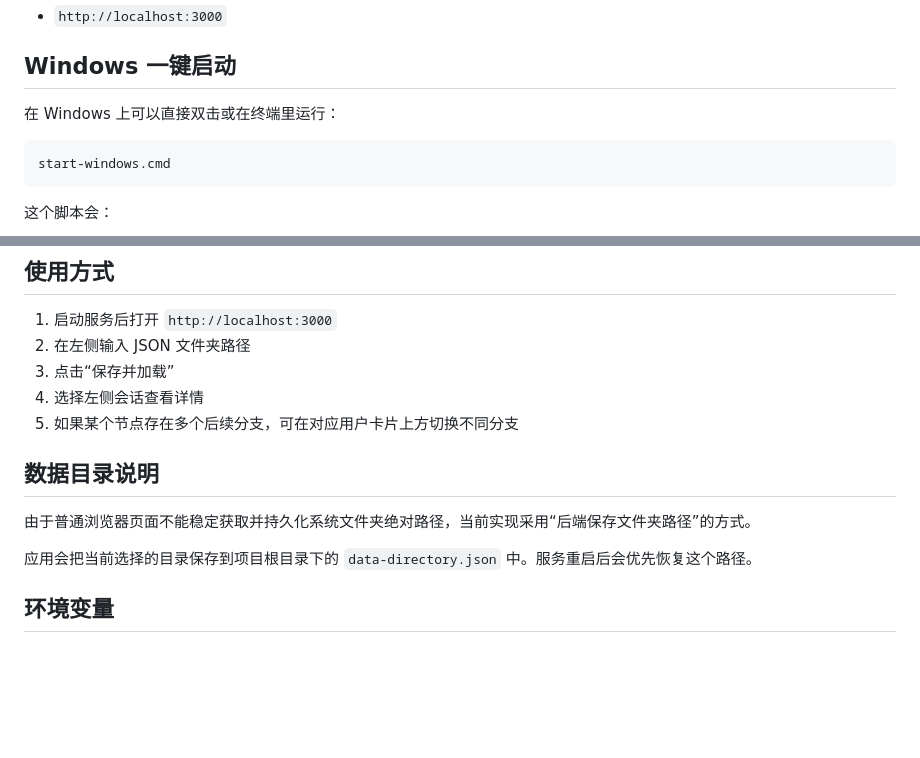
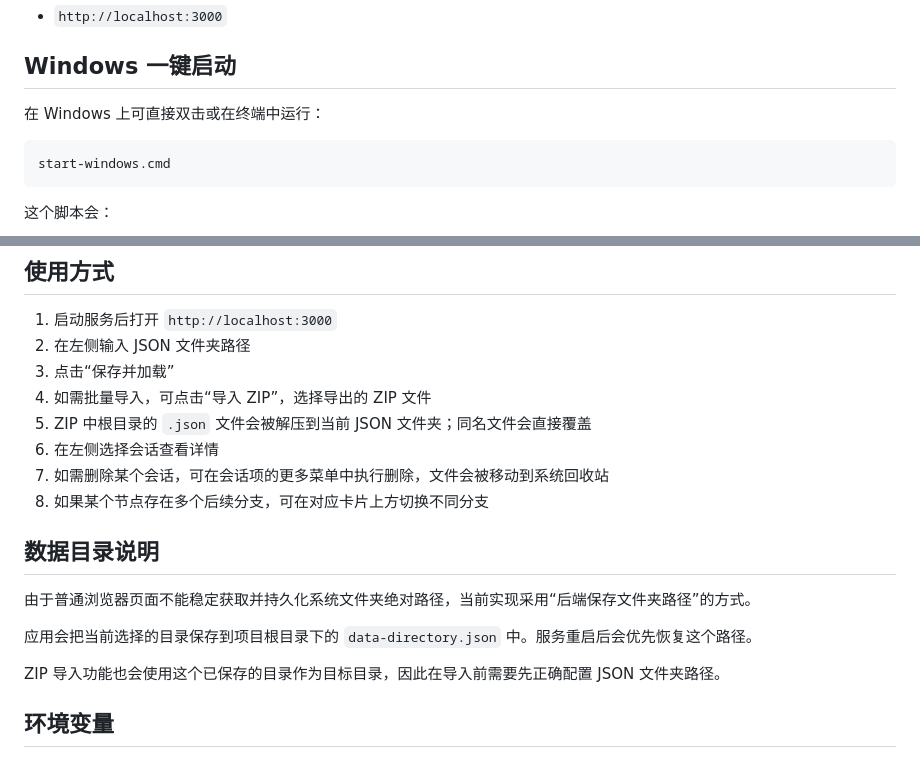
Before and after one commit to varialheelflip/chatgpt-export-reader, a Markdown page: README.md, 2 parts joined by grey strips. Drawn GitHub-style; blank space fills up the shorter version.

````diff
--- a/README.md
+++ b/README.md
@@ -44,7 +47,7 @@ npm start
 
 ## Windows 一键启动
 
-在 Windows 上可以直接双击或在终端里运行：
+在 Windows 上可直接双击或在终端中运行：
 
 ```bat
 start-windows.cmd
@@ -62,14 +65,19 @@ start-windows.cmd
 1. 启动服务后打开 `http://localhost:3000`
 2. 在左侧输入 JSON 文件夹路径
 3. 点击“保存并加载”
-4. 选择左侧会话查看详情
-5. 如果某个节点存在多个后续分支，可在对应用户卡片上方切换不同分支
+4. 如需批量导入，可点击“导入 ZIP”，选择导出的 ZIP 文件
+5. ZIP 中根目录的 `.json` 文件会被解压到当前 JSON 文件夹；同名文件会直接覆盖
+6. 在左侧选择会话查看详情
+7. 如需删除某个会话，可在会话项的更多菜单中执行删除，文件会被移动到系统回收站
+8. 如果某个节点存在多个后续分支，可在对应卡片上方切换不同分支
 
 ## 数据目录说明
 
 由于普通浏览器页面不能稳定获取并持久化系统文件夹绝对路径，当前实现采用“后端保存文件夹路径”的方式。
 
 应用会把当前选择的目录保存到项目根目录下的 `data-directory.json` 中。服务重启后会优先恢复这个路径。
+
+ZIP 导入功能也会使用这个已保存的目录作为目标目录，因此在导入前需要先正确配置 JSON 文件夹路径。
 
 ## 环境变量
 
````
Also changed, not shown: other parts of README.md (+21 -4 lines), .doc/preview.png.
